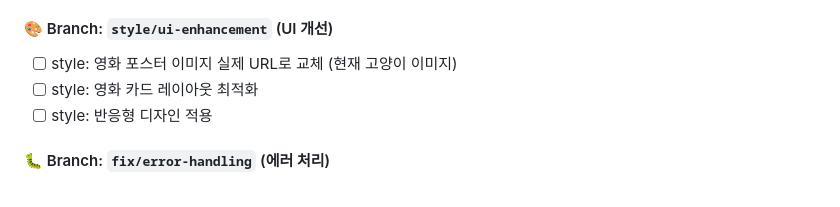
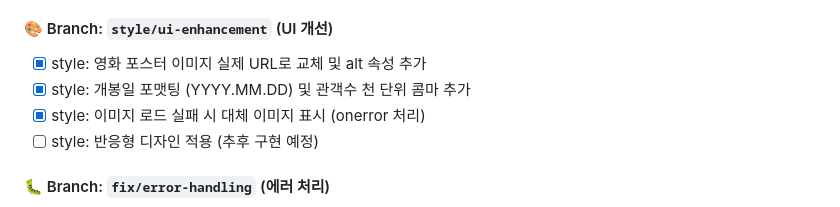
Before and after one commit to tail1887/moviestar, a Markdown page: README.md, the part around the change. Rendered like a GitHub page.

Commit message:
docs: style/ui-enhancement 완료 상태 업데이트

```diff
--- a/README.md
+++ b/README.md
@@ -537,9 +537,10 @@ python -m unittest discover tests/integration
 - [x] test: 좋아요 기능 통합 테스트 작성
 
 #### 🎨 Branch: `style/ui-enhancement` (UI 개선)
-- [ ] style: 영화 포스터 이미지 실제 URL로 교체 (현재 고양이 이미지)
-- [ ] style: 영화 카드 레이아웃 최적화
-- [ ] style: 반응형 디자인 적용
+- [x] style: 영화 포스터 이미지 실제 URL로 교체 및 alt 속성 추가
+- [x] style: 개봉일 포맷팅 (YYYY.MM.DD) 및 관객수 천 단위 콤마 추가
+- [x] style: 이미지 로드 실패 시 대체 이미지 표시 (onerror 처리)
+- [ ] style: 반응형 디자인 적용 (추후 구현 예정)
 
 #### 🐛 Branch: `fix/error-handling` (에러 처리)
 - [ ] fix: API 에러 응답 처리
```
